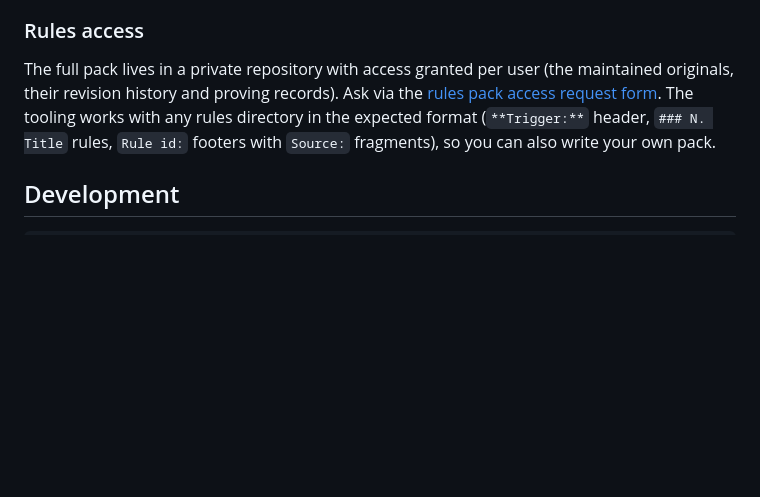
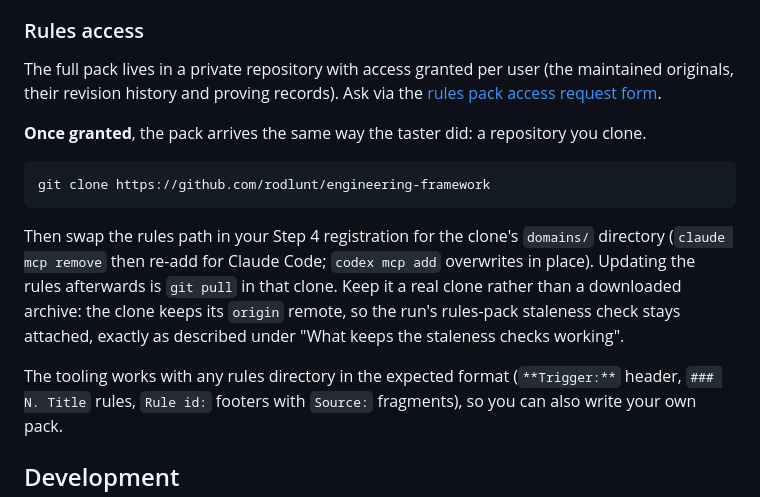
Before and after one commit to rodlunt/engineering-audit, a Markdown page: README.md, the part around the change. Drawn GitHub-style; blank space fills up the shorter version.

Commit message:
docs: the granted full-pack flow uses the framework repo directly
Rodney's call: no separate distribution repo. Access = collaborator grant
on rodlunt/engineering-framework; the granted user clones it and points
--rules-dir at its domains/ directory. Spelled out so a grant arrives
with its instructions, including why a clone (not an archive) keeps the
staleness check attached.

````diff
--- a/README.md
+++ b/README.md
@@ -506,7 +506,22 @@ anything.
 
 The full pack lives in a private repository with access granted per user (the maintained
 originals, their revision history and proving records). Ask via the
-[rules pack access request form](https://github.com/rodlunt/engineering-audit/issues/new?template=rules-access.yml). The
+[rules pack access request form](https://github.com/rodlunt/engineering-audit/issues/new?template=rules-access.yml).
+
+**Once granted**, the pack arrives the same way the taster did: a repository you clone.
+
+```sh
+git clone https://github.com/rodlunt/engineering-framework
+```
+
+Then swap the rules path in your Step 4 registration for the clone's `domains/` directory
+(`claude mcp remove` then re-add for Claude Code; `codex mcp add` overwrites in place).
+Updating the rules afterwards is `git pull` in that clone. Keep it a real clone rather
+than a downloaded archive: the clone keeps its `origin` remote, so the run's rules-pack
+staleness check stays attached, exactly as described under "What keeps the staleness
+checks working".
+
+The
 tooling works with any rules directory in the expected format (`**Trigger:**` header,
 `### N. Title` rules, `Rule id:` footers with `Source:` fragments), so you can also write
 your own pack.
````
